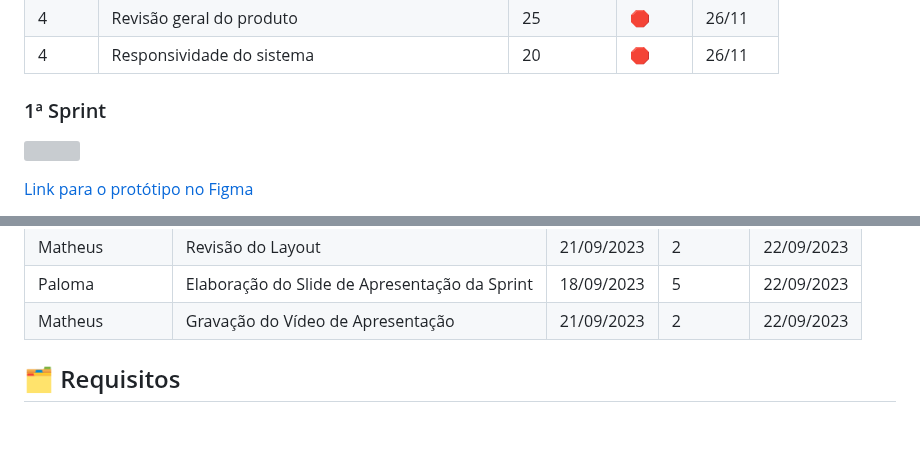
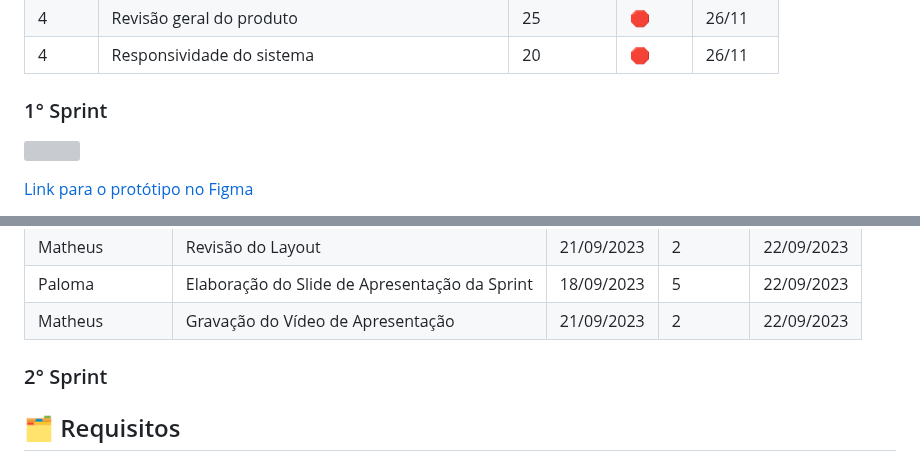
Before and after one commit to Ctrl-Shift-Dev/Plataforma-SCRUM, a Markdown page: README.md, 2 parts joined by grey strips. GitHub-like rendering; blank space fills up the shorter version; grey boxes are pictures that could not be loaded.

```diff
--- a/README.md
+++ b/README.md
@@ -47,7 +47,7 @@ os processos necessários para a fidelização do cliente.
 | 4 | Revisão geral do produto | 25 | 🛑 | 26/11 |
 | 4 | Responsividade do sistema | 20 | 🛑 | 26/11 |
 
-  ### 1ª Sprint
+  ### 1° Sprint
   ![](https://github.com/Ctrl-Shift-Dev/Plataforma-SCRUM/blob/main/docs/videos/PrototipoFigma-Ctrl-Shift-Dev.gif)
 
   <a href ="https://www.figma.com/proto/zMqLJJIwJ5Tw2HcVC3Mo9C/PrototipoFigma?page-id=0%3A1&type=design&node-id=1-22&viewport=9575%2C5381%2C0.53&t=oJcADT6DMsE9rUeG-1&scaling=min-zoom&starting-point-node-id=2%3A110&mode=design">Link para o protótipo no Figma</a>
@@ -69,6 +69,7 @@ os processos necessários para a fidelização do cliente.
 | Paloma | Elaboração do Slide de Apresentação da Sprint | 18/09/2023 | 5 | 22/09/2023 |
 | Matheus | Gravação do Vídeo de Apresentação | 21/09/2023 | 2 | 22/09/2023 |
 
+### 2° Sprint
 
 
 ## 🗂 Requisitos <a id="requisitos"></a>
```
